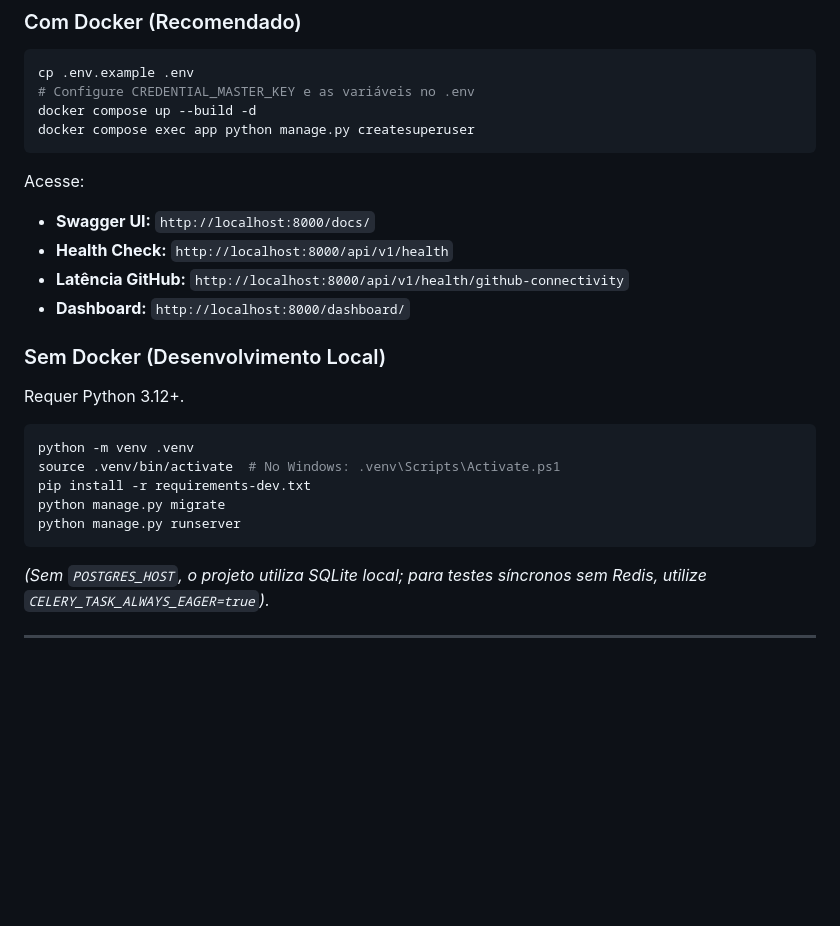
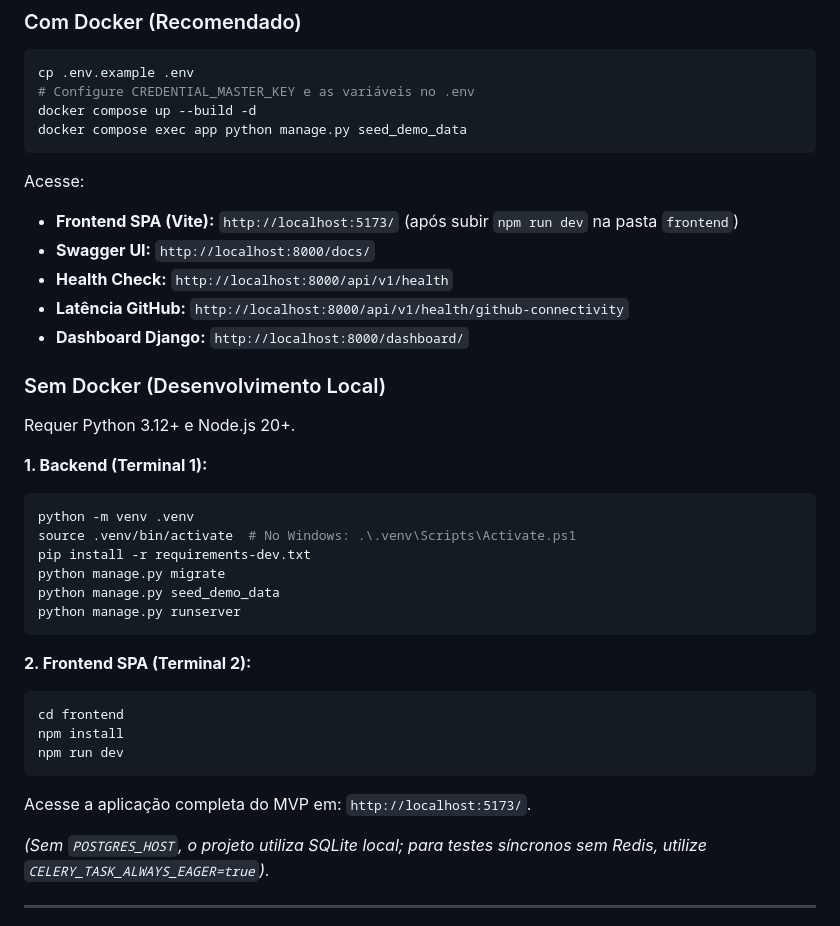
Before and after one commit to EduardoFdeM/ai-platform-github-service, a Markdown page: README.md, the part around the change. Drawn GitHub-style; blank space fills up the shorter version.

Commit message:
docs: atualizar instrucoes de inicializacao do backend e frontend SPA no README

````diff
--- a/README.md
+++ b/README.md
@@ -33,26 +33,37 @@ Desenvolvido para a disciplina de **Engenharia de Software (2026.2)** — Univer
 cp .env.example .env
 # Configure CREDENTIAL_MASTER_KEY e as variáveis no .env
 docker compose up --build -d
-docker compose exec app python manage.py createsuperuser
+docker compose exec app python manage.py seed_demo_data
 ```
 
 Acesse:
+- **Frontend SPA (Vite):** `http://localhost:5173/` (após subir `npm run dev` na pasta `frontend`)
 - **Swagger UI:** `http://localhost:8000/docs/`
 - **Health Check:** `http://localhost:8000/api/v1/health`
 - **Latência GitHub:** `http://localhost:8000/api/v1/health/github-connectivity`
-- **Dashboard:** `http://localhost:8000/dashboard/`
+- **Dashboard Django:** `http://localhost:8000/dashboard/`
 
 ### Sem Docker (Desenvolvimento Local)
 
-Requer Python 3.12+.
+Requer Python 3.12+ e Node.js 20+.
 
+**1. Backend (Terminal 1):**
 ```bash
 python -m venv .venv
-source .venv/bin/activate  # No Windows: .venv\Scripts\Activate.ps1
+source .venv/bin/activate  # No Windows: .\.venv\Scripts\Activate.ps1
 pip install -r requirements-dev.txt
 python manage.py migrate
+python manage.py seed_demo_data
 python manage.py runserver
 ```
+
+**2. Frontend SPA (Terminal 2):**
+```bash
+cd frontend
+npm install
+npm run dev
+```
+Acesse a aplicação completa do MVP em: `http://localhost:5173/`.
 
 *(Sem `POSTGRES_HOST`, o projeto utiliza SQLite local; para testes síncronos sem Redis, utilize `CELERY_TASK_ALWAYS_EAGER=true`).*
 
````
